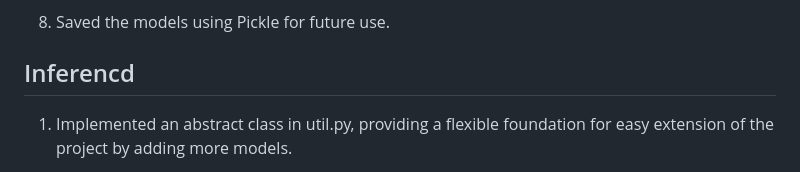
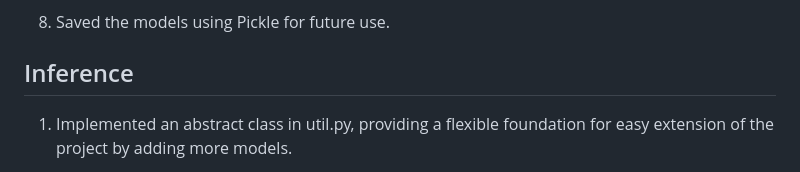
Before and after one commit to lahrims/Receipt_Prediction_TS, a Markdown page: README.md, the part around the change. GitHub-like rendering.

Commit message:
Update README.md
Typo in Inference

```diff
--- a/README.md
+++ b/README.md
@@ -151,7 +151,7 @@ Checking for seasonality and trend in a time series dataset is essential when se
 
 8. Saved the models using Pickle for future use.
 
-## Inferencd
+## Inference
 
 1. Implemented an abstract class in util.py, providing a flexible foundation for easy extension of the project by adding more models.
 
```
